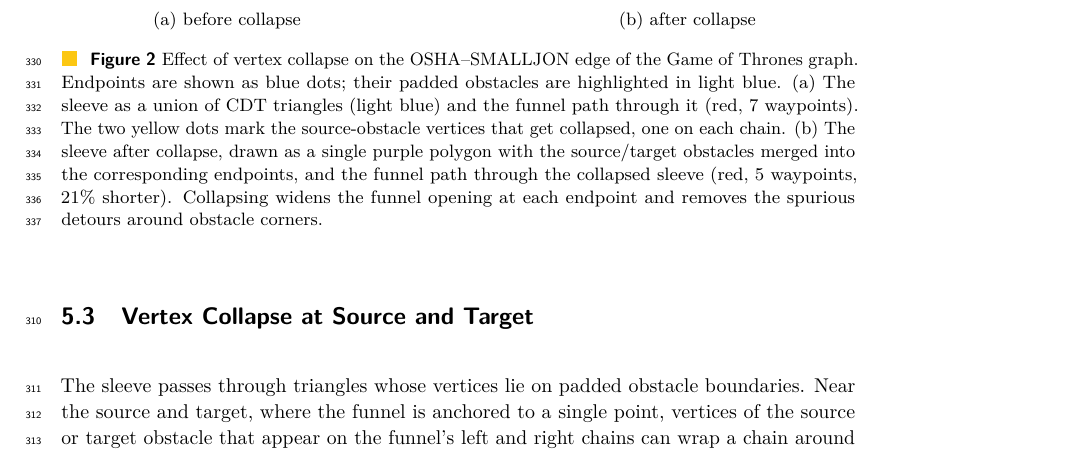
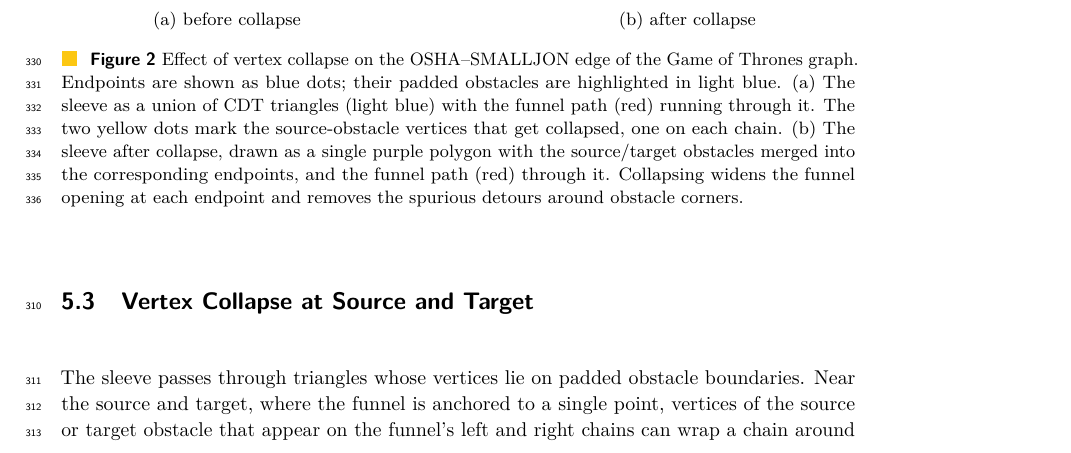
Before and after one commit to levnach/paper_msagljs, a LaTeX paper (gd2026.tex): part of page 9 of 13, cut so that both start at the same text. Compiled offline with pdfLaTeX.

Commit message:
Figure 2 caption: drop waypoint counts and the bogus 21% claim
The previous caption claimed the collapsed path is 21% shorter, taken
from an earlier diagnostic scan that measured raw vs collapsed
diagonal-chain length rather than actual polyline length.  The actual
polyline length improvement on this example is only 0.56%, so the
21% figure was wrong.  Drop the percentage and the waypoint counts
entirely; the figure conveys the qualitative improvement on its own.

Co-authored-by: Copilot <223556219+Copilot@users.noreply.github.com>

```diff
--- a/gd2026.tex
+++ b/gd2026.tex
@@ -489,7 +489,7 @@ The implementation also offers an optional pass that fits a Bezier segment into
     \includegraphics[width=\linewidth]{sleeve_OSHA_SMALLJON_collapsed.pdf}\\[2pt]
     {\small (b) after collapse}
   \end{minipage}
-  \caption{Effect of vertex collapse on the OSHA--SMALLJON edge of the Game of Thrones graph. Endpoints are shown as blue dots; their padded obstacles are highlighted in light blue. (a)~The sleeve as a union of CDT triangles (light blue) and the funnel path through it (red, 7~waypoints). The two yellow dots mark the source-obstacle vertices that get collapsed, one on each chain. (b)~The sleeve after collapse, drawn as a single purple polygon with the source/target obstacles merged into the corresponding endpoints, and the funnel path through the collapsed sleeve (red, 5~waypoints, 21\% shorter). Collapsing widens the funnel opening at each endpoint and removes the spurious detours around obstacle corners.}
+  \caption{Effect of vertex collapse on the OSHA--SMALLJON edge of the Game of Thrones graph. Endpoints are shown as blue dots; their padded obstacles are highlighted in light blue. (a)~The sleeve as a union of CDT triangles (light blue) with the funnel path (red) running through it. The two yellow dots mark the source-obstacle vertices that get collapsed, one on each chain. (b)~The sleeve after collapse, drawn as a single purple polygon with the source/target obstacles merged into the corresponding endpoints, and the funnel path (red) through it. Collapsing widens the funnel opening at each endpoint and removes the spurious detours around obstacle corners.}
   \label{fig:collapse}
 \end{figure}
 
```
Also changed, not shown: gd2026.pdf.
